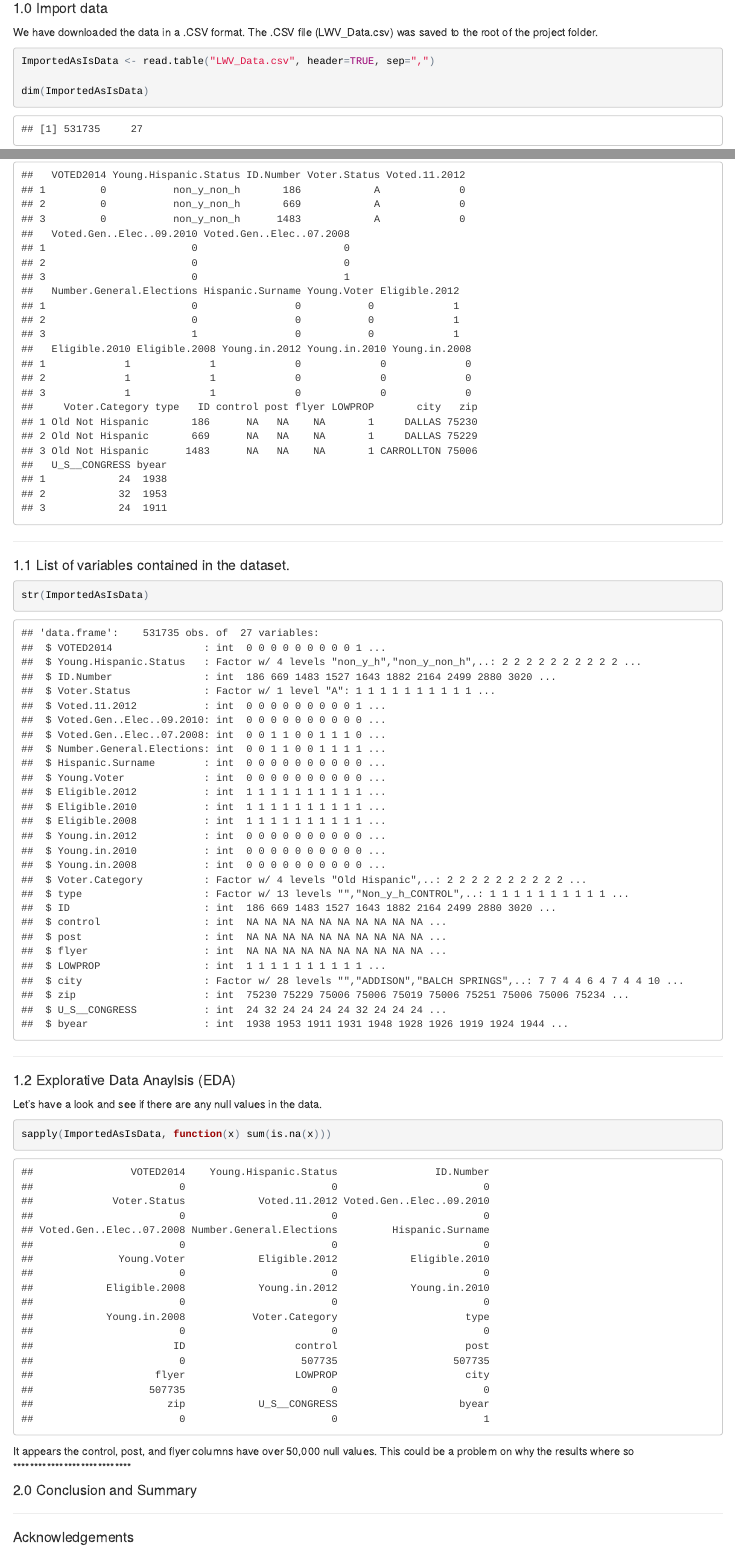
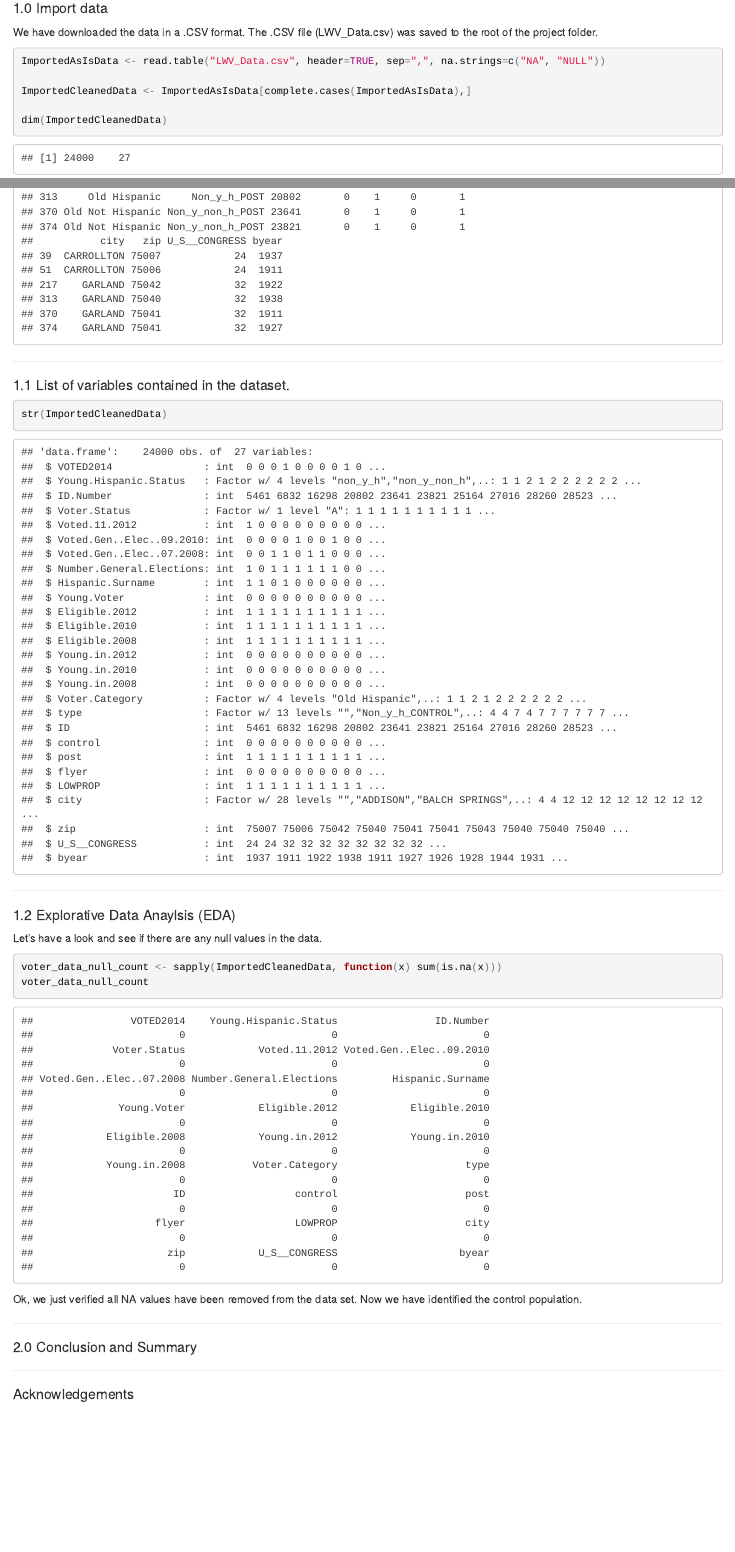
Before and after one commit to wkerneck/The-League-of-Women-Voters, an R Markdown document (README.Rmd): the page in a window 1100 px wide, from 1270 px down, and a second part further down, joined at a grey line. The pictures show the output file README.html that the author committed with the source, opened offline.

Commit message:
Add files via upload

````diff
--- a/README.Rmd
+++ b/README.Rmd
@@ -86,10 +86,12 @@ setwd("/Users/wkerneck/desktop/Voter_Data/")
 We have downloaded the data in a .CSV format. The .CSV file (LWV_Data.csv) was saved to the root of the project folder.
 
 ```{r}
-ImportedAsIsData <- read.table("LWV_Data.csv", header=TRUE, sep=",")
+ImportedAsIsData <- read.table("LWV_Data.csv", header=TRUE, sep=",", na.strings=c("NA", "NULL"))
 
-dim(ImportedAsIsData)
-head(ImportedAsIsData, n=3)
+ImportedCleanedData <- ImportedAsIsData[complete.cases(ImportedAsIsData),]
+
+dim(ImportedCleanedData)
+head(ImportedCleanedData)
 
 ```
 
@@ -98,7 +100,7 @@ head(ImportedAsIsData, n=3)
 ####  1.1 List of variables contained in the dataset.
 
 ```{r}
-str(ImportedAsIsData)
+str(ImportedCleanedData)
 ```
 
 
@@ -110,10 +112,14 @@ str(ImportedAsIsData)
 Let's have a look and see if there are any null values in the data.
 
 ```{r}
-sapply(ImportedAsIsData, function(x) sum(is.na(x)))
+voter_data_null_count <- sapply(ImportedCleanedData, function(x) sum(is.na(x)))
+voter_data_null_count
 ```
 
-It appears the control, post, and flyer columns have over 50,000 null values. This could be a problem on why the results where so
+Ok, we just verified all NA values have been removed from the data set. Now we have identified the control population.
+
+
+
 ****************************
 <div id='id-section3'/>
 #### 2.0 Conclusion and Summary
````
Also changed, not shown: README.html, README.md.
